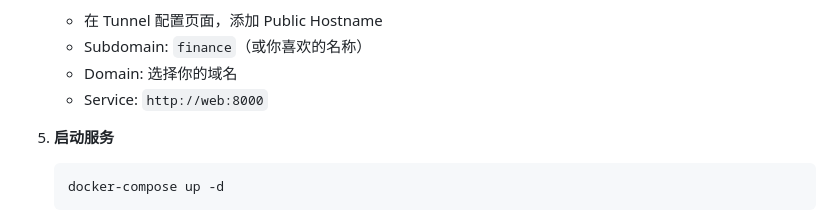
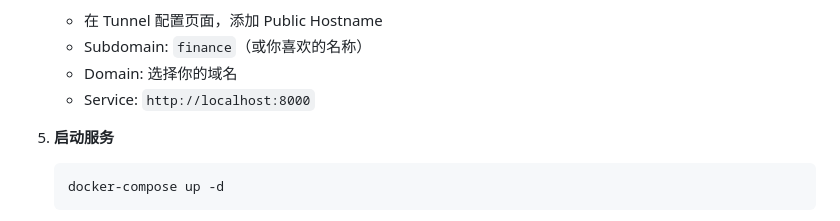
Before and after one commit to Kiwitwitter/daily-finance, a Markdown page: README.md, the part around the change. GitHub-like rendering.

Commit message:
Update service URL in README for local development

````diff
--- a/README.md
+++ b/README.md
@@ -260,7 +260,7 @@ Cloudflare Edge Server
    - 在 Tunnel 配置页面，添加 Public Hostname
    - Subdomain: `finance`（或你喜欢的名称）
    - Domain: 选择你的域名
-   - Service: `http://web:8000`
+   - Service: `http://localhost:8000`
 
 5. **启动服务**
    ```bash
````
